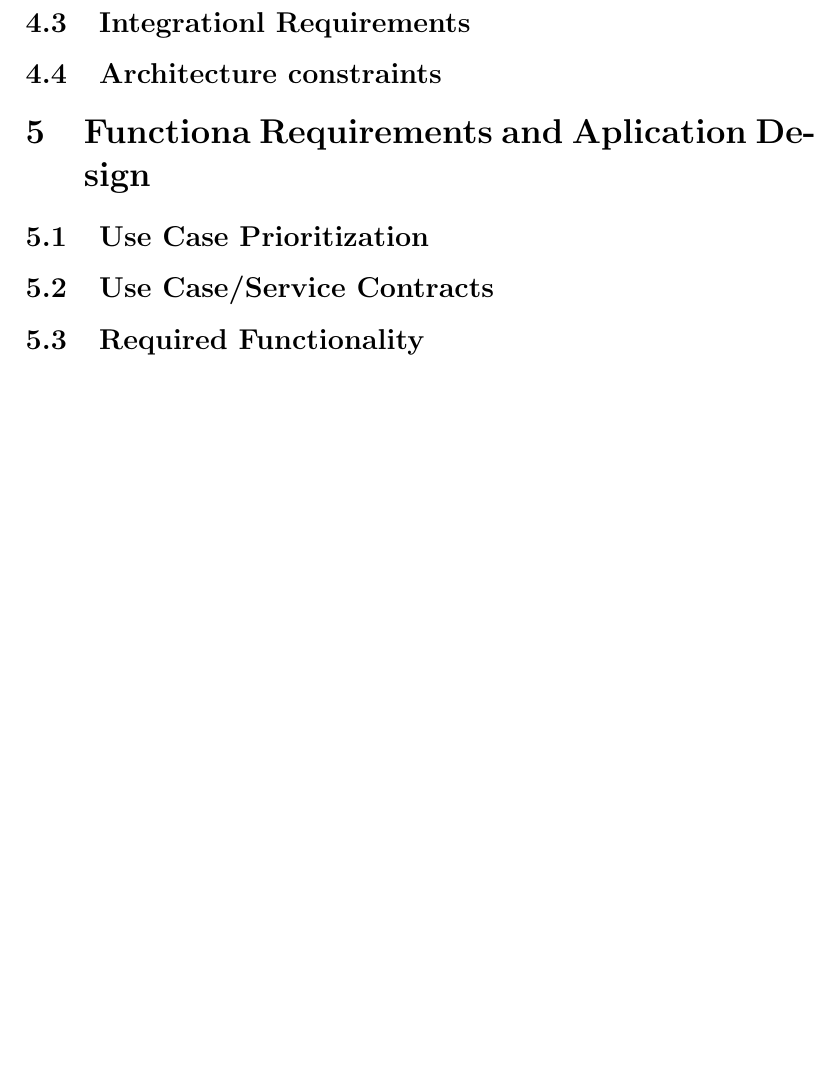
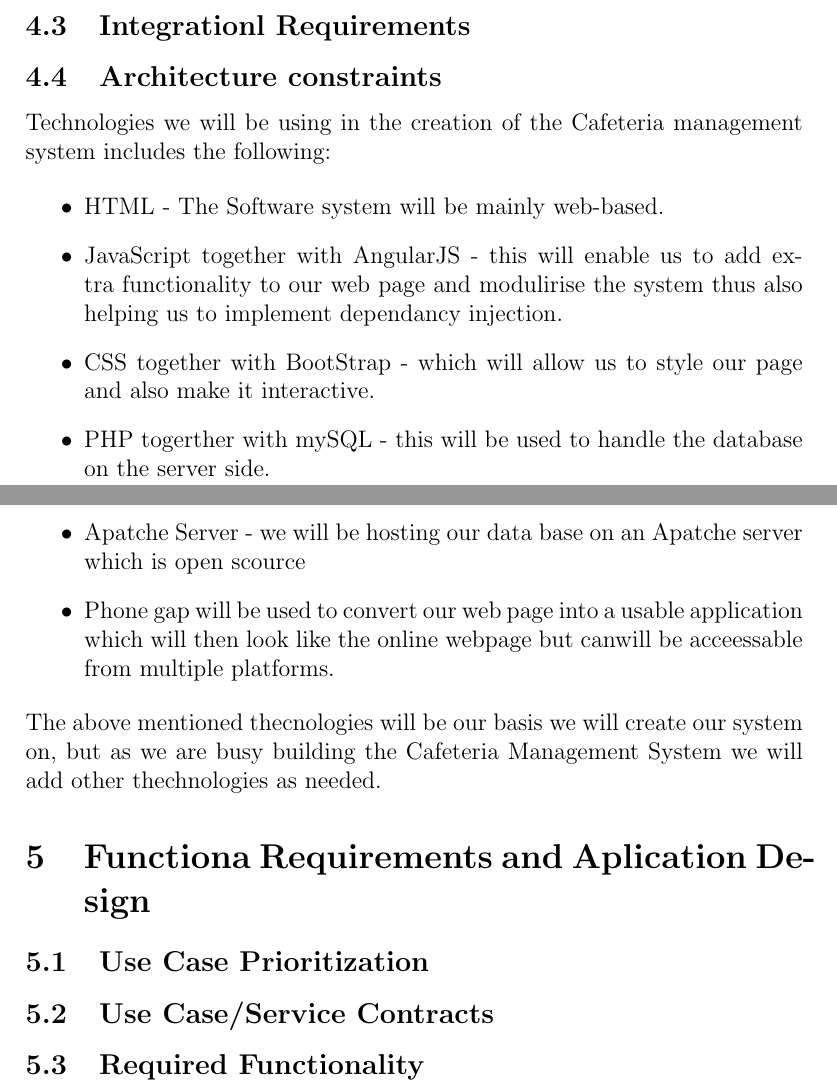
Before and after one commit to toniamichael94/MainProjectCOS301, a LaTeX document (FunctionalRequirements.tex): part of page 8 of 8 before the commit and two parts of pages 7 and 8 of 8 after it, the two joined at a grey line, cut so that both start at the same text, the shorter picture padded with empty space. Compiled offline with pdfLaTeX.

Commit message:
Added Thechnologies to the architectural constraints part in the functional requirments document

```diff
--- a/FunctionalRequirements.tex
+++ b/FunctionalRequirements.tex
@@ -110,6 +110,24 @@ Usability of the Cafeteria Management System will be ensured by unit testing, al
 
 %% ----------ARCHITECTURE CONSTRAINTS----------------
 \subsection{Architecture constraints}
+Technologies we will be using  in the creation of the Cafeteria management system includes the following:
+
+\begin{itemize}
+  \item HTML - The Software system will be mainly web-based.
+
+  \item JavaScript together with AngularJS - this will enable us to add extra functionality to our web page and modulirise the 	 	system thus also helping us to implement dependancy injection.
+
+ \item CSS together with BootStrap - which will allow us to style our page and also make it interactive.
+
+ \item PHP togerther with mySQL - this will be used to handle the database on the server side.
+
+ \item Apatche Server - we will be hosting our data base on an Apatche server which is open scource
+
+ \item Phone gap will be used to convert our web page into a usable application which will then look like the online webpage but canwill be acceessable from multiple platforms.
+
+\end{itemize}
+The above mentioned thecnologies will be our basis we will create our system on, but as we are busy building the Cafeteria Management System we will add other thechnologies as needed.
+
 
 %%--------------------------------------- FUNCTIONAL REQUIREMENTS--------------------------------
 \section{Functiona Requirements and Aplication Design}
```
Also changed, not shown: FunctionalRequirements.pdf, 4 other files.
